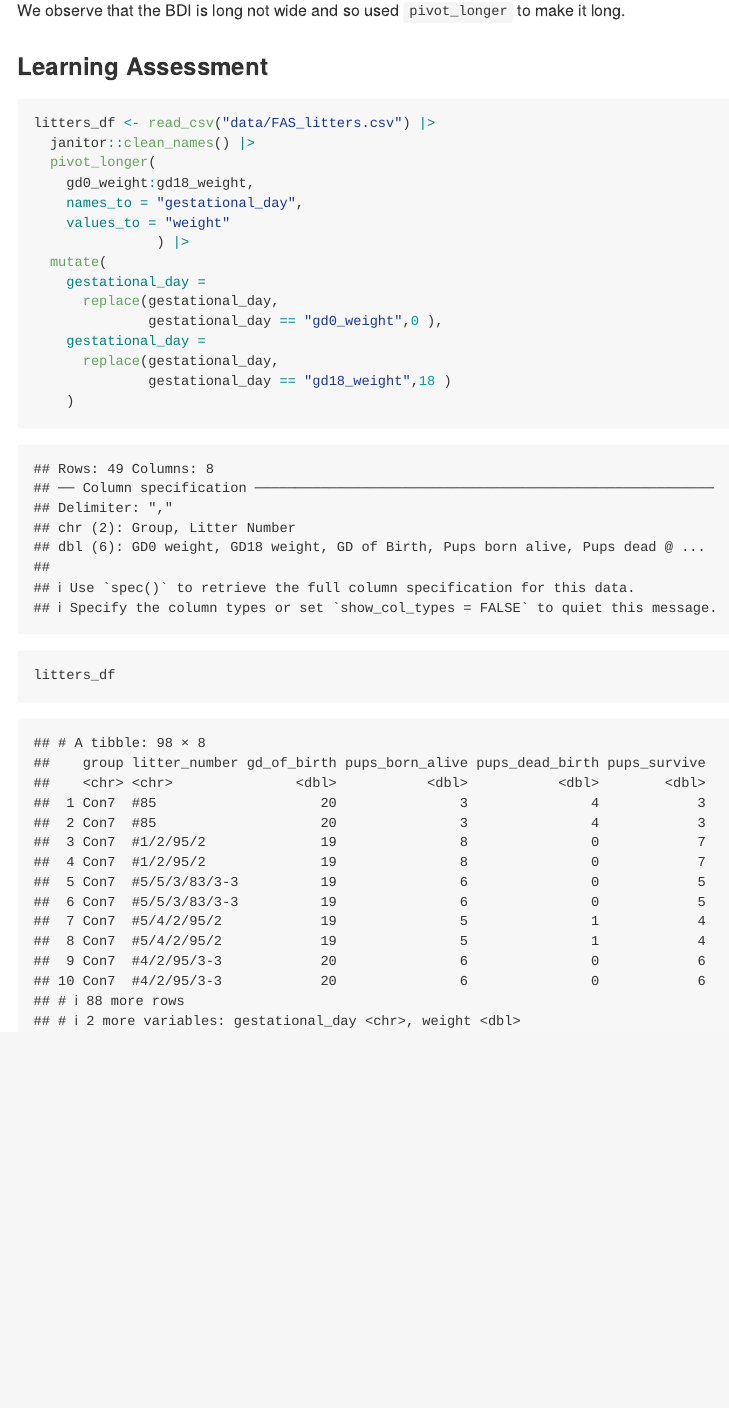
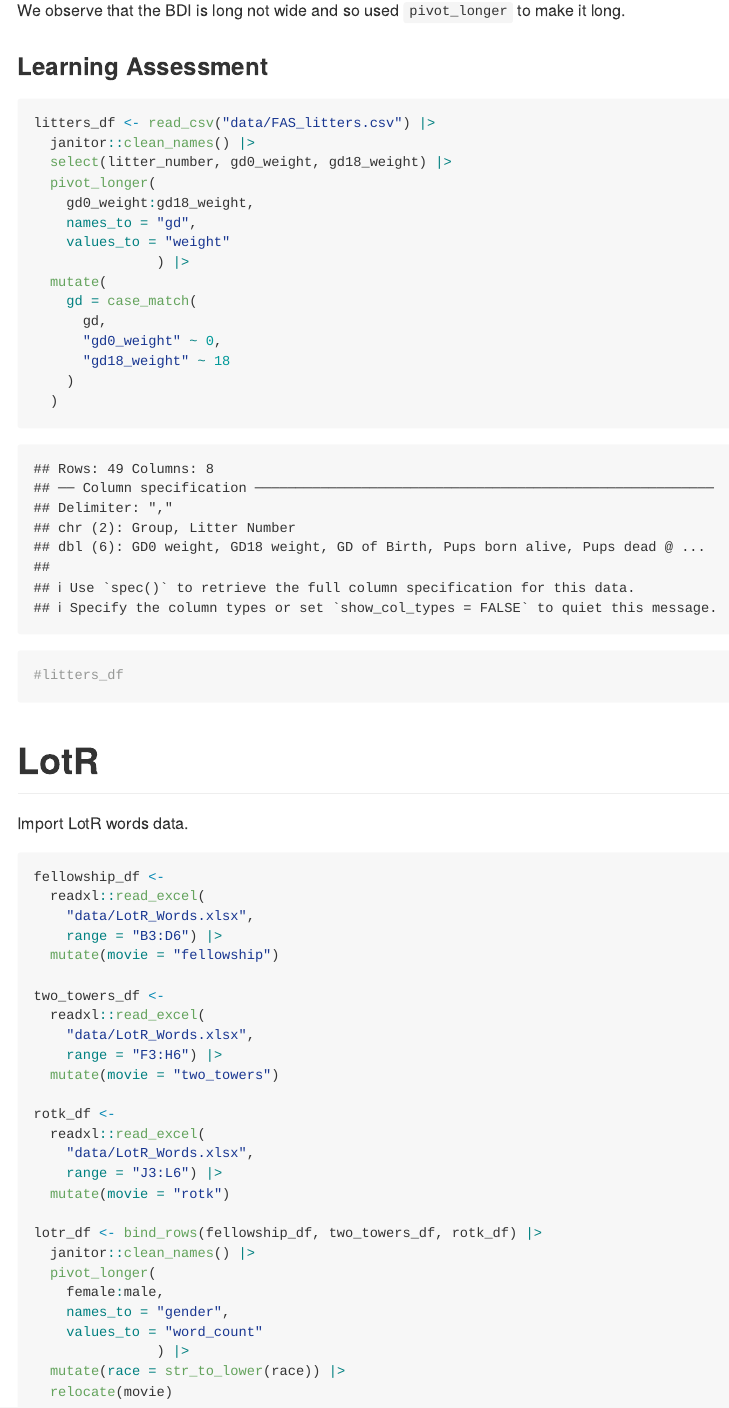
Before and after one commit to lambdr/p8105_data_wrangling_1, an R Markdown document (data_wrangling_1_tidy.Rmd): the page in a window 1100 px wide, from 830 px down. Rendered offline with R 4.5, knitr and Pandoc, with nearby package versions; some code elsewhere in the file could not run offline; column names are cleaned by a stand-in for the janitor package.

Commit message:
Binding dfs together, organizing combined df

````diff
--- a/data_wrangling_1_tidy.Rmd
+++ b/data_wrangling_1_tidy.Rmd
@@ -39,20 +39,54 @@ We observe that the BDI is long not wide and so used `pivot_longer` to make it l
 ```{r la litters}
 litters_df <- read_csv("data/FAS_litters.csv") |>
   janitor::clean_names() |>
+  select(litter_number, gd0_weight, gd18_weight) |>
   pivot_longer(
     gd0_weight:gd18_weight,
-    names_to = "gestational_day",
+    names_to = "gd",
     values_to = "weight"
                ) |>
   mutate(
-    gestational_day =
-      replace(gestational_day,
-              gestational_day == "gd0_weight",0 ),
-    gestational_day =
-      replace(gestational_day,
-              gestational_day == "gd18_weight",18 )
+    gd = case_match(
+      gd,
+      "gd0_weight" ~ 0,
+      "gd18_weight" ~ 18
     )
+  )
 
 
-litters_df
+#litters_df
 ```
+
+# LotR
+
+Import LotR words data.
+
+```{r import lotr data}
+fellowship_df <-
+  readxl::read_excel(
+    "data/LotR_Words.xlsx",
+    range = "B3:D6") |>
+  mutate(movie = "fellowship")
+
+two_towers_df <-
+  readxl::read_excel(
+    "data/LotR_Words.xlsx",
+    range = "F3:H6") |>
+  mutate(movie = "two_towers")
+
+rotk_df <-
+  readxl::read_excel(
+    "data/LotR_Words.xlsx",
+    range = "J3:L6") |>
+  mutate(movie = "rotk")
+
+lotr_df <- bind_rows(fellowship_df, two_towers_df, rotk_df) |>
+  janitor::clean_names() |>
+  pivot_longer(
+    female:male,
+    names_to = "gender",
+    values_to = "word_count"
+               ) |>
+  mutate(race = str_to_lower(race)) |>
+  relocate(movie)
+```
````
Also changed, not shown: data/~$LotR_Words.xlsx (added).
